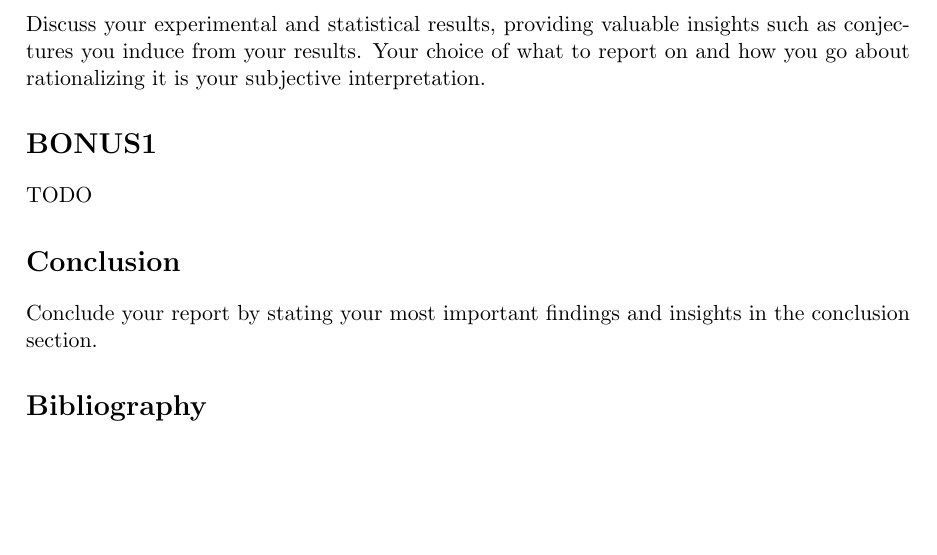
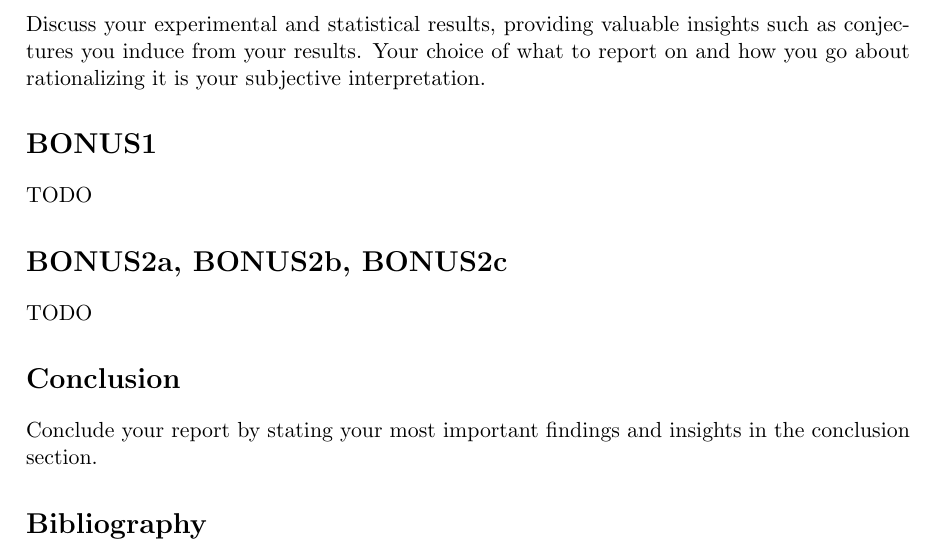
Before and after one commit to wwlorey/pacman-gp-coevolution, a LaTeX problem sheet (COMP_SCI_5401_FS2018_Assignment_2c.tex): part of page 2 of 2, cut so that both start at the same text, the shorter picture padded with empty space. Compiled offline with pdfLaTeX.

Commit message:
Add BONUS2* document section, add bonus comments to config files

```diff
--- a/COMP_SCI_5401_FS2018_Assignment_2c.tex
+++ b/COMP_SCI_5401_FS2018_Assignment_2c.tex
@@ -49,6 +49,9 @@ rationalizing it is your subjective interpretation.
 \section{BONUS1}
 TODO
 
+\section{BONUS2a, BONUS2b, BONUS2c} % , BONUS2d}
+TODO
+
 \section{Conclusion}
 Conclude your report by stating your most important findings and insights in the conclusion
 section.
```
Also changed, not shown: config/BONUS1.cfg (+4 -0 lines), config/BONUS2a.cfg (+4 -0 lines), config/BONUS2b.cfg (+4 -0 lines), config/BONUS2c.cfg (+4 -0 lines), config/BONUS2d.cfg (+4 -0 lines).
